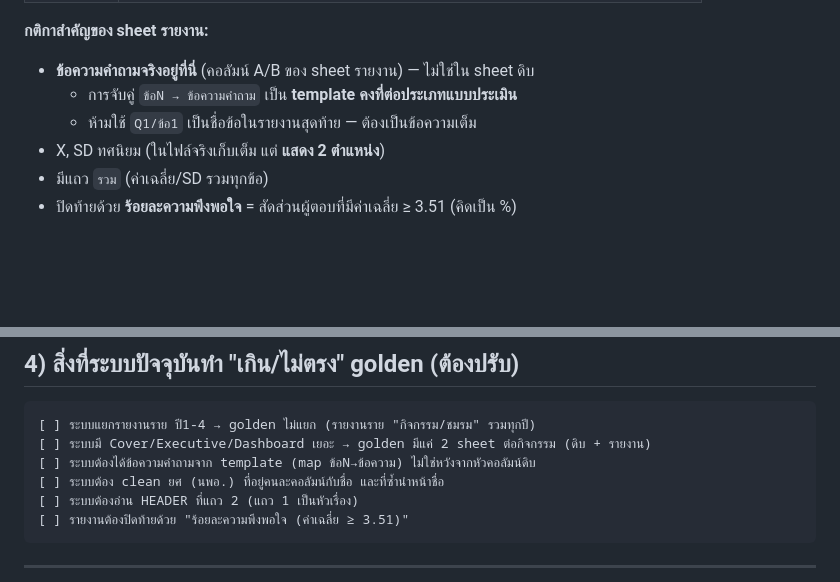
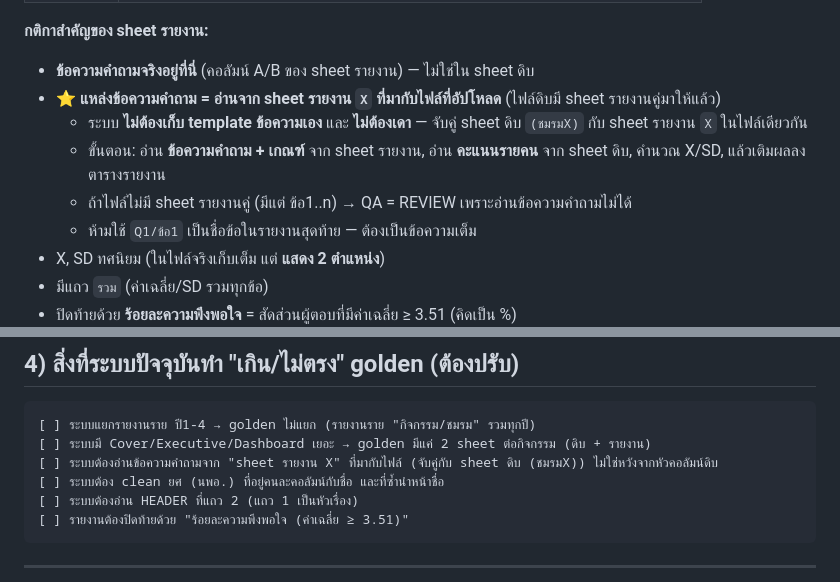
Before and after one commit to anuchit1tube168-cmd/RTAFNC-Evaluation-Analyzer, a Markdown page: docs/GOLDEN_OUTPUT_FORMAT.md, 2 parts joined by grey strips. Rendered like a GitHub page; blank space fills up the shorter version.

Commit message:
Clarify question-text source: read from the paired report sheet
The uploaded workbook already ships the report sheet (X) alongside the
raw sheet (ชมรมX); the system reads question text + criteria from that
report sheet and scores from the raw sheet — no stored template, no
guessing. If a file has only ข้อ1..n with no paired report sheet, QA =
REVIEW.

Co-Authored-By: Claude Opus 4.8 <noreply@anthropic.com>
Claude-Session: https://claude.ai/code/session_01K5gCbZcJcD5o2435A8215C

````diff
--- a/docs/GOLDEN_OUTPUT_FORMAT.md
+++ b/docs/GOLDEN_OUTPUT_FORMAT.md
@@ -62,7 +62,10 @@
 
 **กติกาสำคัญของ sheet รายงาน:**
 - **ข้อความคำถามจริงอยู่ที่นี่** (คอลัมน์ A/B ของ sheet รายงาน) — ไม่ใช่ใน sheet ดิบ
-  - การจับคู่ `ข้อN → ข้อความคำถาม` เป็น **template คงที่ต่อประเภทแบบประเมิน**
+- ⭐ **แหล่งข้อความคำถาม = อ่านจาก sheet รายงาน `X` ที่มากับไฟล์ที่อัปโหลด** (ไฟล์ดิบมี sheet รายงานคู่มาให้แล้ว)
+  - ระบบ **ไม่ต้องเก็บ template ข้อความเอง** และ **ไม่ต้องเดา** — จับคู่ sheet ดิบ `(ชมรมX)` กับ sheet รายงาน `X` ในไฟล์เดียวกัน
+  - ขั้นตอน: อ่าน **ข้อความคำถาม + เกณฑ์** จาก sheet รายงาน, อ่าน **คะแนนรายคน** จาก sheet ดิบ, คำนวณ X/SD, แล้วเติมผลลงตารางรายงาน
+  - ถ้าไฟล์ไม่มี sheet รายงานคู่ (มีแต่ ข้อ1..n) → QA = REVIEW เพราะอ่านข้อความคำถามไม่ได้
   - ห้ามใช้ `Q1/ข้อ1` เป็นชื่อข้อในรายงานสุดท้าย — ต้องเป็นข้อความเต็ม
 - X, SD ทศนิยม (ในไฟล์จริงเก็บเต็ม แต่ **แสดง 2 ตำแหน่ง**)
 - มีแถว `รวม` (ค่าเฉลี่ย/SD รวมทุกข้อ)
@@ -88,7 +91,7 @@
 ```text
 [ ] ระบบแยกรายงานราย ปี1-4 → golden ไม่แยก (รายงานราย "กิจกรรม/ชมรม" รวมทุกปี)
 [ ] ระบบมี Cover/Executive/Dashboard เยอะ → golden มีแค่ 2 sheet ต่อกิจกรรม (ดิบ + รายงาน)
-[ ] ระบบต้องได้ข้อความคำถามจาก template (map ข้อN→ข้อความ) ไม่ใช่หวังจากหัวคอลัมน์ดิบ
+[ ] ระบบต้องอ่านข้อความคำถามจาก "sheet รายงาน X" ที่มากับไฟล์ (จับคู่กับ sheet ดิบ (ชมรมX)) ไม่ใช่หวังจากหัวคอลัมน์ดิบ
 [ ] ระบบต้อง clean ยศ (นพอ.) ที่อยู่คนละคอลัมน์กับชื่อ และที่ซ้ำนำหน้าชื่อ
 [ ] ระบบต้องอ่าน HEADER ที่แถว 2 (แถว 1 เป็นหัวเรื่อง)
 [ ] รายงานต้องปิดท้ายด้วย "ร้อยละความพึงพอใจ (ค่าเฉลี่ย ≥ 3.51)"
````
